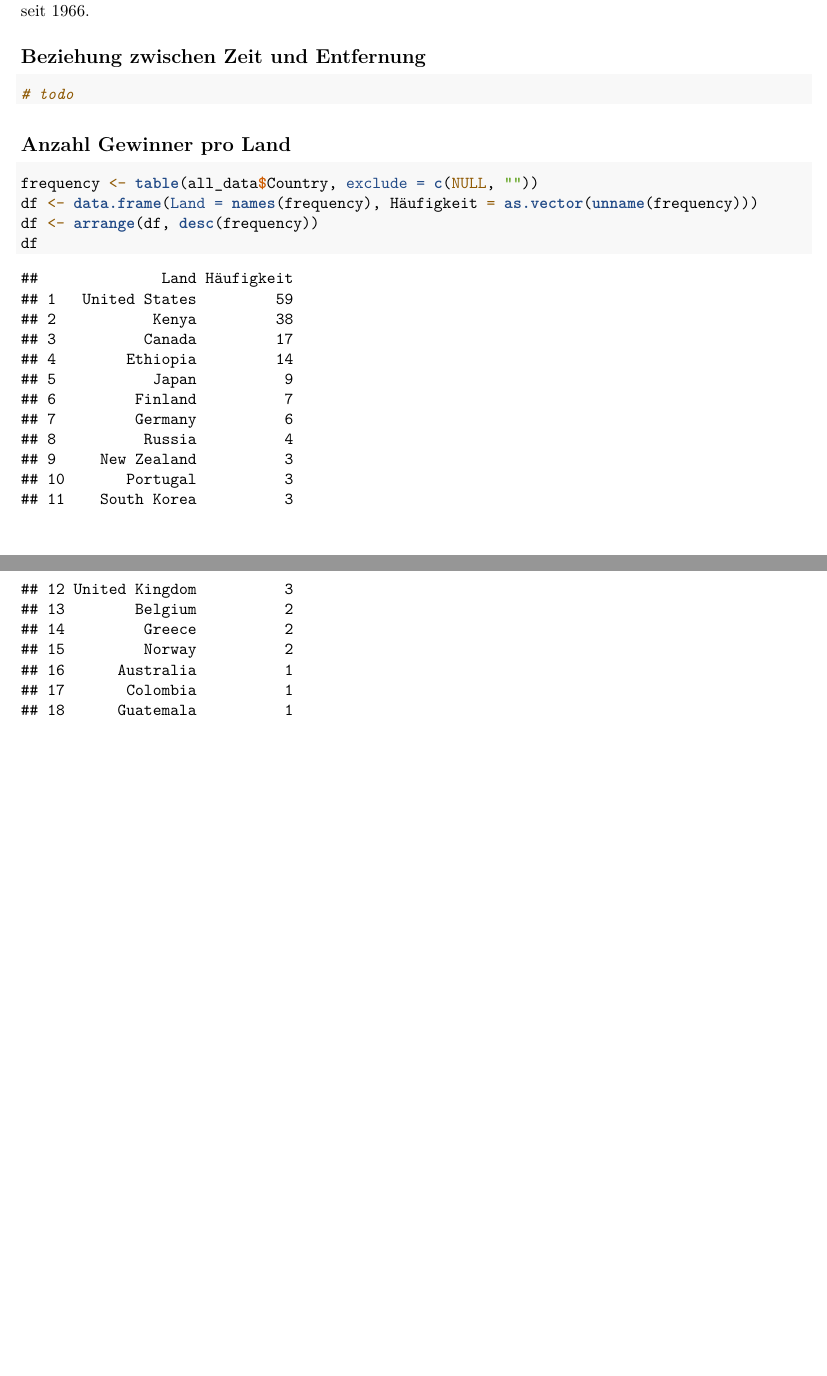
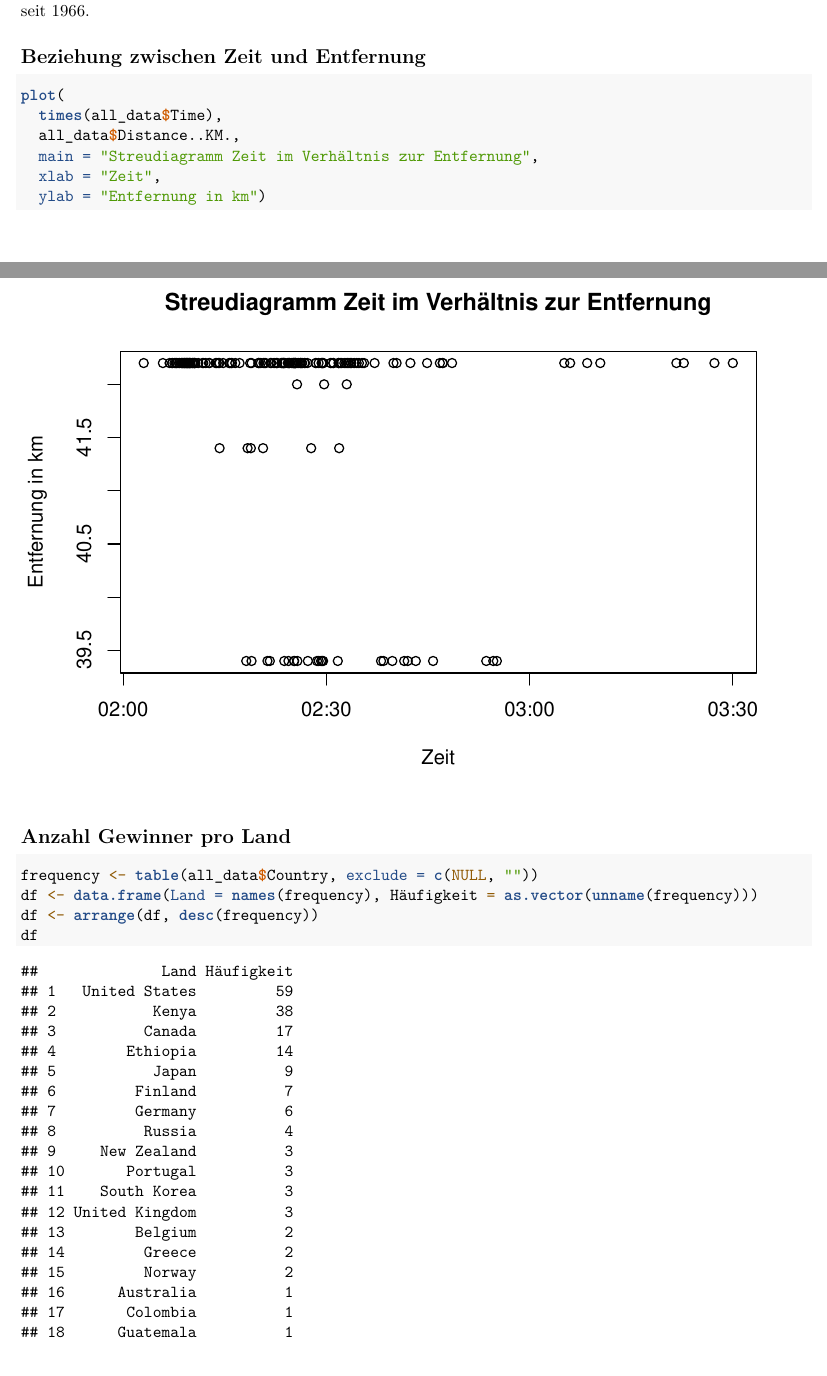
Before and after one commit to ClaraTschamon/Semester4-R-Projekt_Boston_Marathon, an R Markdown document (Kennzahlen/men_and_women.Rmd): two parts of pages 5 and 6 of 7 before the commit and two parts of pages 5 and 6 of 8 after it, joined at a grey line, cut so that both start at the same text, the shorter picture padded with empty space. Rendered offline with R 4.5, knitr and Pandoc, then LaTeX, with nearby package versions.

Commit message:
streudiagramme und sd

````diff
--- a/Kennzahlen/men_and_women.Rmd
+++ b/Kennzahlen/men_and_women.Rmd
@@ -132,8 +132,12 @@ Im neuen Liniendiagramm sieht man die Durchschnittsabschnittsgeschwindigkeit von
 
 ## Beziehung zwischen Zeit und Entfernung
 ```{r}
-# todo
-
+plot(
+  times(all_data$Time),
+  all_data$Distance..KM.,
+  main = "Streudiagramm Zeit im Verhältnis zur Entfernung",
+  xlab = "Zeit",
+  ylab = "Entfernung in km")
 ```
 
 
````
Also changed, not shown: Kennzahlen/men_and_women.Rmd (4 more changed lines).
